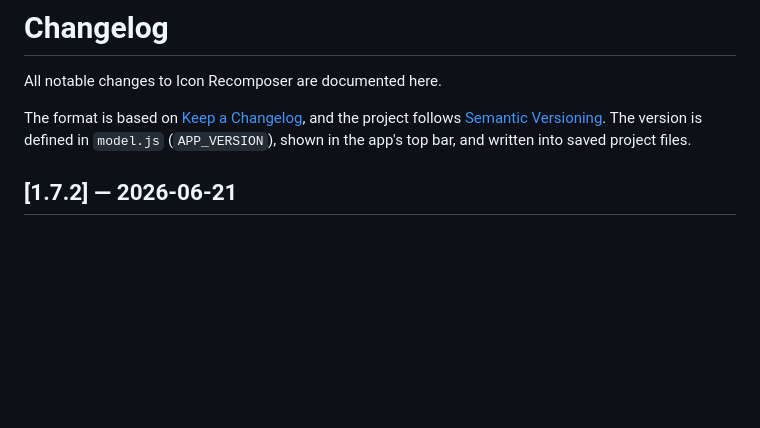
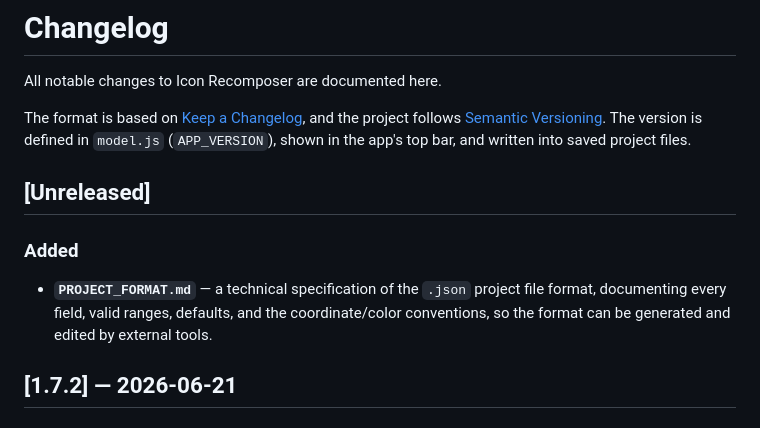
Before and after one commit to iboalali/Icon-Recomposer, a Markdown page: CHANGELOG.md, the part around the change. GitHub-like rendering; blank space fills up the shorter version.

```diff
--- a/CHANGELOG.md
+++ b/CHANGELOG.md
@@ -6,6 +6,14 @@ The format is based on [Keep a Changelog](https://keepachangelog.com/en/1.1.0/),
 and the project follows [Semantic Versioning](https://semver.org/). The version
 is defined in `model.js` (`APP_VERSION`), shown in the app's top bar, and written
 into saved project files.
+
+## [Unreleased]
+
+### Added
+
+- **`PROJECT_FORMAT.md`** — a technical specification of the `.json` project file
+  format, documenting every field, valid ranges, defaults, and the coordinate/color
+  conventions, so the format can be generated and edited by external tools.
 
 ## [1.7.2] — 2026-06-21
 
```
Also changed, not shown: PROJECT_FORMAT.md (added, +374 -0 lines).
